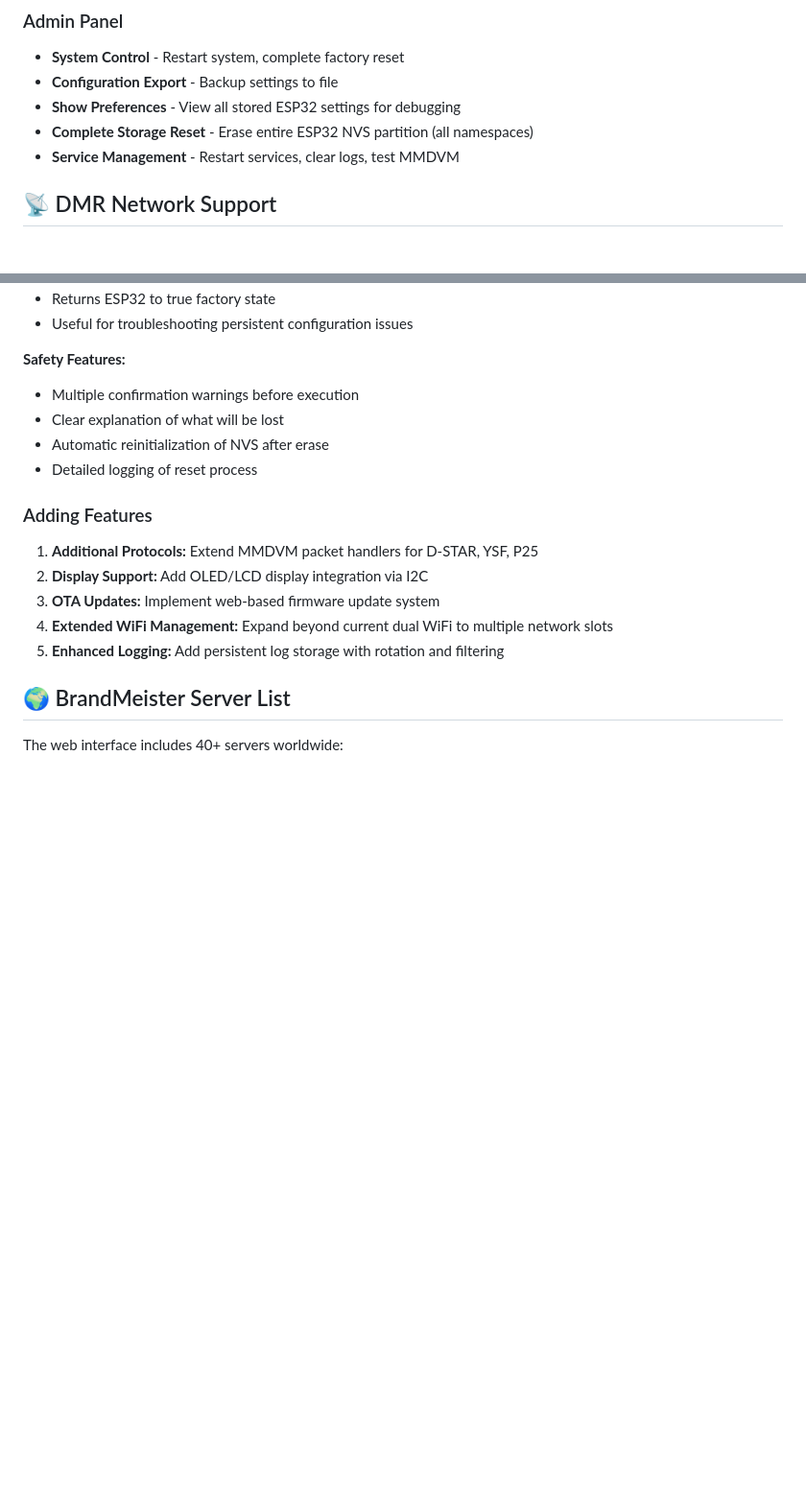
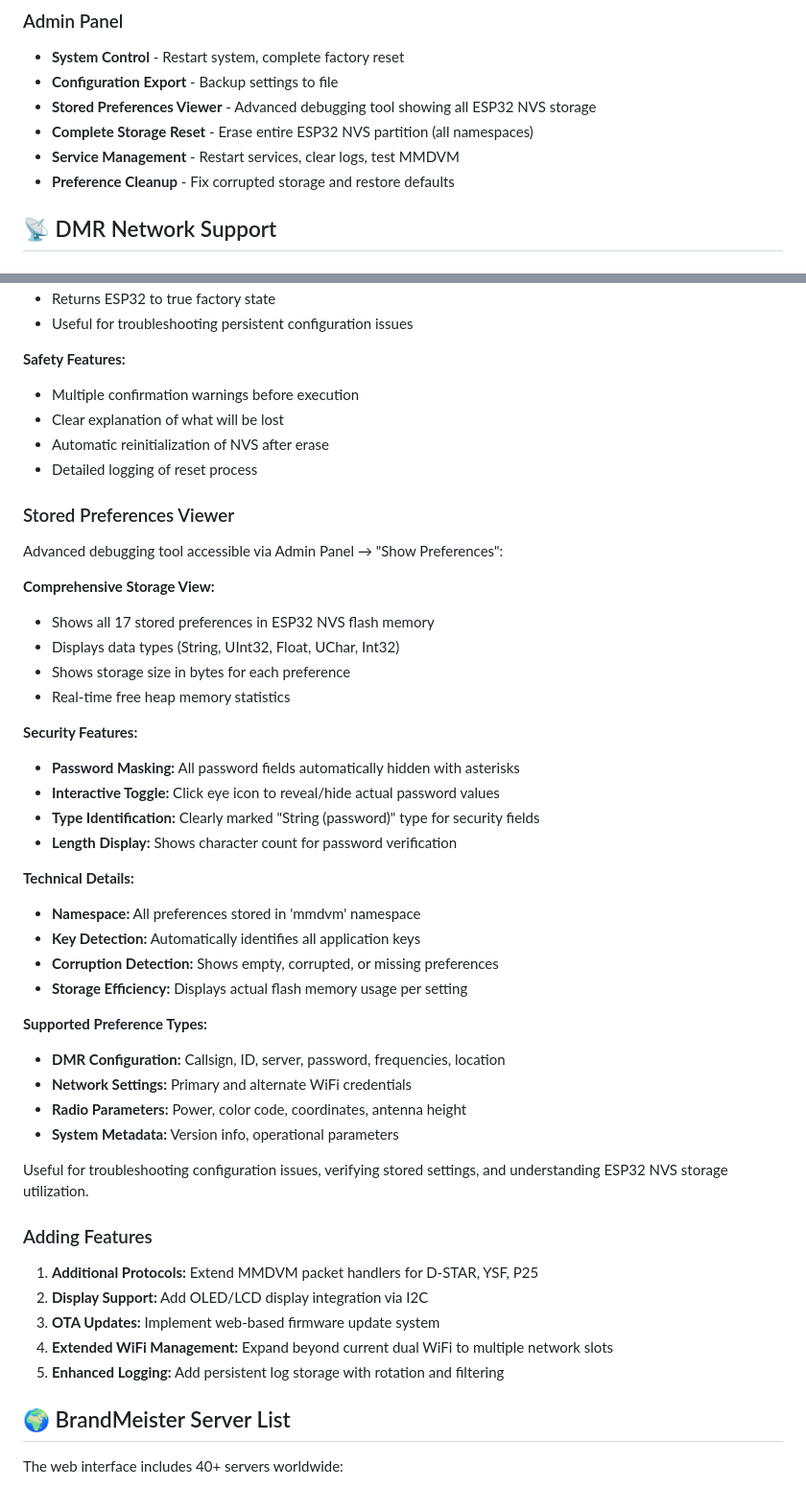
Before and after one commit to javastraat/esp32_mmdvm_hotspot, a Markdown page: README.md, 2 parts joined by grey strips. Shown at 96% size. GitHub-like rendering; blank space fills up the shorter version.

Commit message:
added Stored Preferences to readme

```diff
--- a/README.md
+++ b/README.md
@@ -140,9 +140,10 @@ Once connected, access the web interface at the ESP32's IP address:
 ### Admin Panel
 - **System Control** - Restart system, complete factory reset
 - **Configuration Export** - Backup settings to file
-- **Show Preferences** - View all stored ESP32 settings for debugging
+- **Stored Preferences Viewer** - Advanced debugging tool showing all ESP32 NVS storage
 - **Complete Storage Reset** - Erase entire ESP32 NVS partition (all namespaces)
 - **Service Management** - Restart services, clear logs, test MMDVM
+- **Preference Cleanup** - Fix corrupted storage and restore defaults
 
 ## 📡 DMR Network Support
 
@@ -355,6 +356,35 @@ The admin panel includes comprehensive reset functionality:
 - Automatic reinitialization of NVS after erase
 - Detailed logging of reset process
 
+### Stored Preferences Viewer
+Advanced debugging tool accessible via Admin Panel → "Show Preferences":
+
+**Comprehensive Storage View:**
+- Shows all 17 stored preferences in ESP32 NVS flash memory
+- Displays data types (String, UInt32, Float, UChar, Int32)
+- Shows storage size in bytes for each preference
+- Real-time free heap memory statistics
+
+**Security Features:**
+- **Password Masking:** All password fields automatically hidden with asterisks
+- **Interactive Toggle:** Click eye icon to reveal/hide actual password values
+- **Type Identification:** Clearly marked "String (password)" type for security fields
+- **Length Display:** Shows character count for password verification
+
+**Technical Details:**
+- **Namespace:** All preferences stored in 'mmdvm' namespace
+- **Key Detection:** Automatically identifies all application keys
+- **Corruption Detection:** Shows empty, corrupted, or missing preferences
+- **Storage Efficiency:** Displays actual flash memory usage per setting
+
+**Supported Preference Types:**
+- **DMR Configuration:** Callsign, ID, server, password, frequencies, location
+- **Network Settings:** Primary and alternate WiFi credentials
+- **Radio Parameters:** Power, color code, coordinates, antenna height
+- **System Metadata:** Version info, operational parameters
+
+Useful for troubleshooting configuration issues, verifying stored settings, and understanding ESP32 NVS storage utilization.
+
 ### Adding Features
 1. **Additional Protocols:** Extend MMDVM packet handlers for D-STAR, YSF, P25
 2. **Display Support:** Add OLED/LCD display integration via I2C
```
